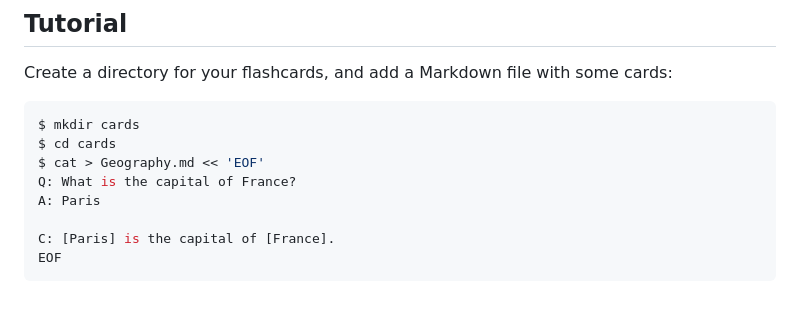
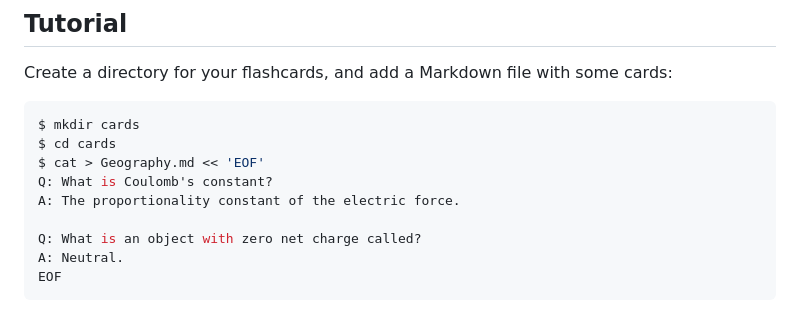
Before and after one commit to YinZullChang/hashcards, a Markdown page: README.md, the part around the change. Rendered like a GitHub page.

Commit message:
better example [ref #28]

````diff
--- a/README.md
+++ b/README.md
@@ -62,10 +62,11 @@ Create a directory for your flashcards, and add a Markdown file with some cards:
 $ mkdir cards
 $ cd cards
 $ cat > Geography.md << 'EOF'
-Q: What is the capital of France?
-A: Paris
+Q: What is Coulomb's constant?
+A: The proportionality constant of the electric force.
 
-C: [Paris] is the capital of [France].
+Q: What is an object with zero net charge called?
+A: Neutral.
 EOF
 ```
 
````
